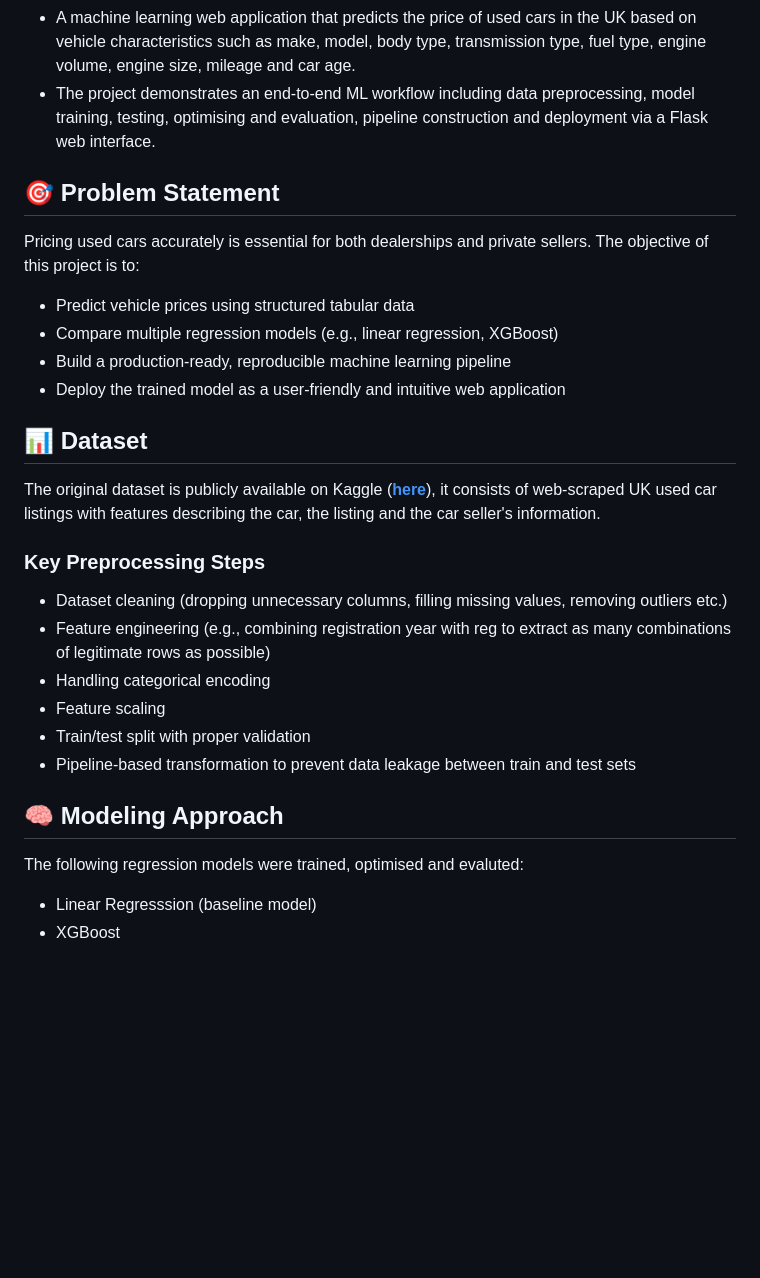
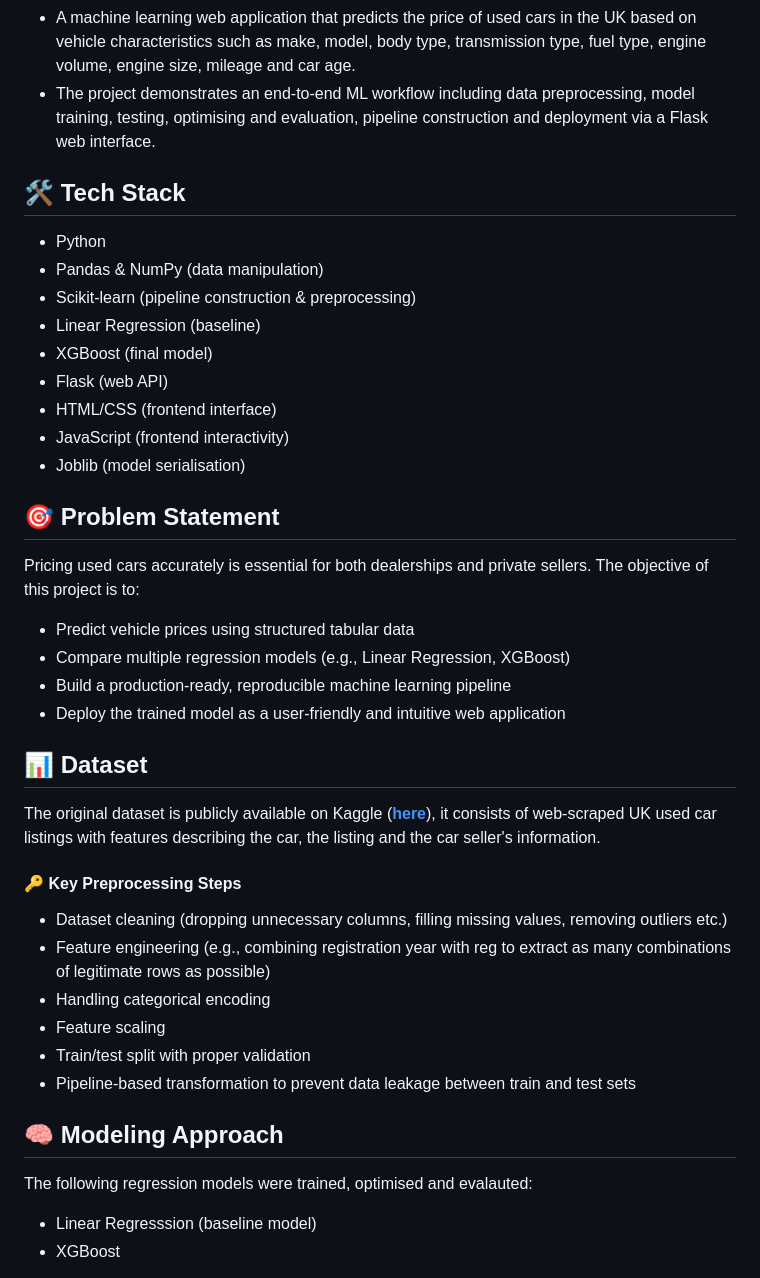
Before and after one commit to PiotrM03/car-price-prediction-uk, a Markdown page: README.md, the part around one of its changes. Drawn GitHub-style; blank space fills up the shorter version.

```diff
--- a/README.md
+++ b/README.md
@@ -3,11 +3,23 @@
 - A machine learning web application that predicts the price of used cars in the UK based on vehicle characteristics such as make, model, body type, transmission type, fuel type, engine volume, engine size, mileage and car age.
 - The project demonstrates an end-to-end ML workflow including data preprocessing, model training, testing, optimising and evaluation, pipeline construction and deployment via a Flask web interface.
 
+## 🛠️ Tech Stack
+
+- Python
+- Pandas & NumPy (data manipulation)
+- Scikit-learn (pipeline construction & preprocessing)
+- Linear Regression (baseline)
+- XGBoost (final model)
+- Flask (web API)
+- HTML/CSS (frontend interface)
+- JavaScript (frontend interactivity)
+- Joblib (model serialisation)
+
 ## 🎯 Problem Statement
 
 Pricing used cars accurately is essential for both dealerships and private sellers. The objective of this project is to:
 - Predict vehicle prices using structured tabular data
-- Compare multiple regression models (e.g., linear regression, XGBoost)
+- Compare multiple regression models (e.g., Linear Regression, XGBoost)
 - Build a production-ready, reproducible machine learning pipeline
 - Deploy the trained model as a user-friendly and intuitive web application
 
@@ -15,7 +27,7 @@ Pricing used cars accurately is essential for both dealerships and private selle
 
 The original dataset is publicly available on Kaggle ([**here**](https://www.kaggle.com/datasets/guanhaopeng/uk-used-car-market)), it consists of web-scraped UK used car listings with features describing the car, the listing and the car seller's information.
 
-### Key Preprocessing Steps
+#### 🔑 Key Preprocessing Steps
 - Dataset cleaning (dropping unnecessary columns, filling missing values, removing outliers etc.)
 - Feature engineering (e.g., combining registration year with reg to extract as many combinations of legitimate rows as possible)
 - Handling categorical encoding
@@ -25,7 +37,7 @@ The original dataset is publicly available on Kaggle ([**here**](https://www.kag
 
 ## 🧠 Modeling Approach
 
-The following regression models were trained, optimised and evaluted:
+The following regression models were trained, optimised and evalauted:
 - Linear Regresssion (baseline model)
 - XGBoost
 
```
Also changed, not shown: other parts of README.md (+47 -13 lines).
